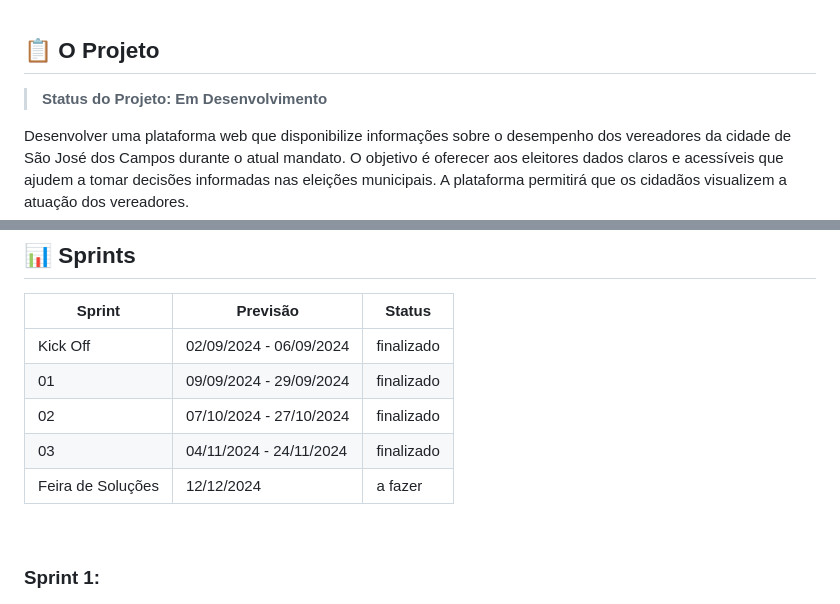
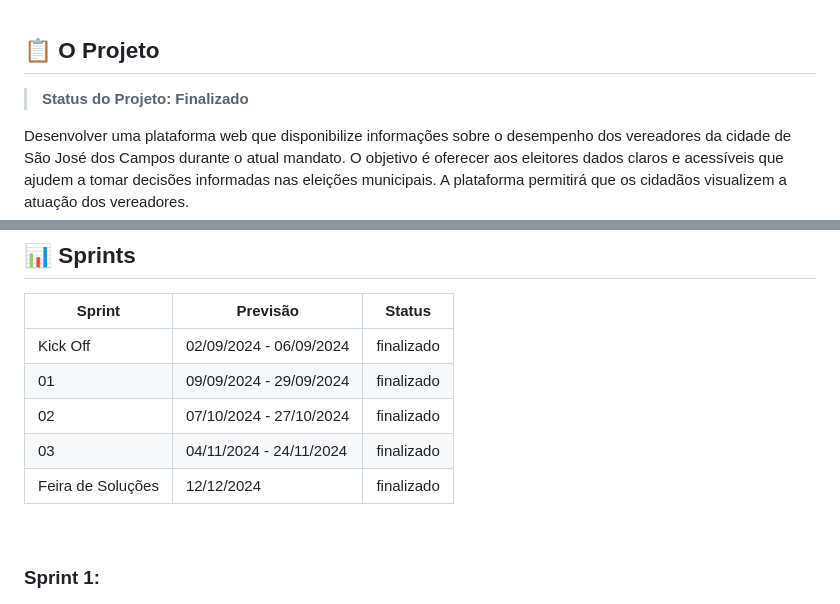
Before and after one commit to Draco-Imperium/API_FATEC1, a Markdown page: README.md, 2 parts joined by grey strips. GitHub-like rendering.

```diff
--- a/README.md
+++ b/README.md
@@ -22,7 +22,7 @@ Os resultados dos projetos devem obedecer ao Aviso Legal disponível no site da
 <span id="projeto">
 
 ## 📋 O Projeto
-> **Status do Projeto: Em Desenvolvimento**
+> **Status do Projeto: Finalizado**
 
 Desenvolver uma plataforma web que disponibilize informações sobre o desempenho dos vereadores da cidade de São José dos Campos durante o atual mandato. O objetivo é oferecer aos eleitores dados claros e acessíveis que ajudem a tomar decisões informadas nas eleições municipais. A plataforma permitirá que os cidadãos visualizem a atuação dos vereadores.
 
@@ -71,7 +71,7 @@ Sprint | Previsão | Status|
 |01 | 09/09/2024 - 29/09/2024 |finalizado|
 |02|  07/10/2024 - 27/10/2024 |finalizado|
 |03| 04/11/2024 - 24/11/2024 |finalizado|
-|Feira de Soluções| 12/12/2024 |a fazer|
+|Feira de Soluções| 12/12/2024 |finalizado|
 
 <br>
 
```
